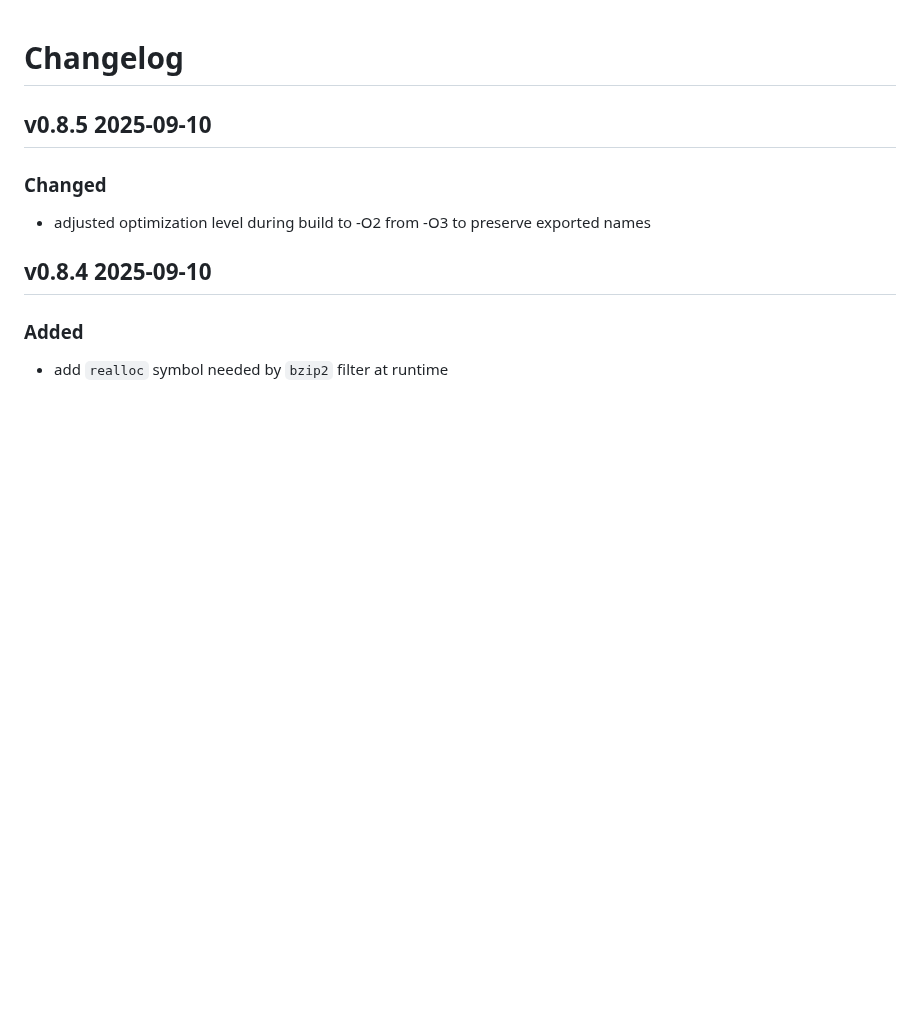
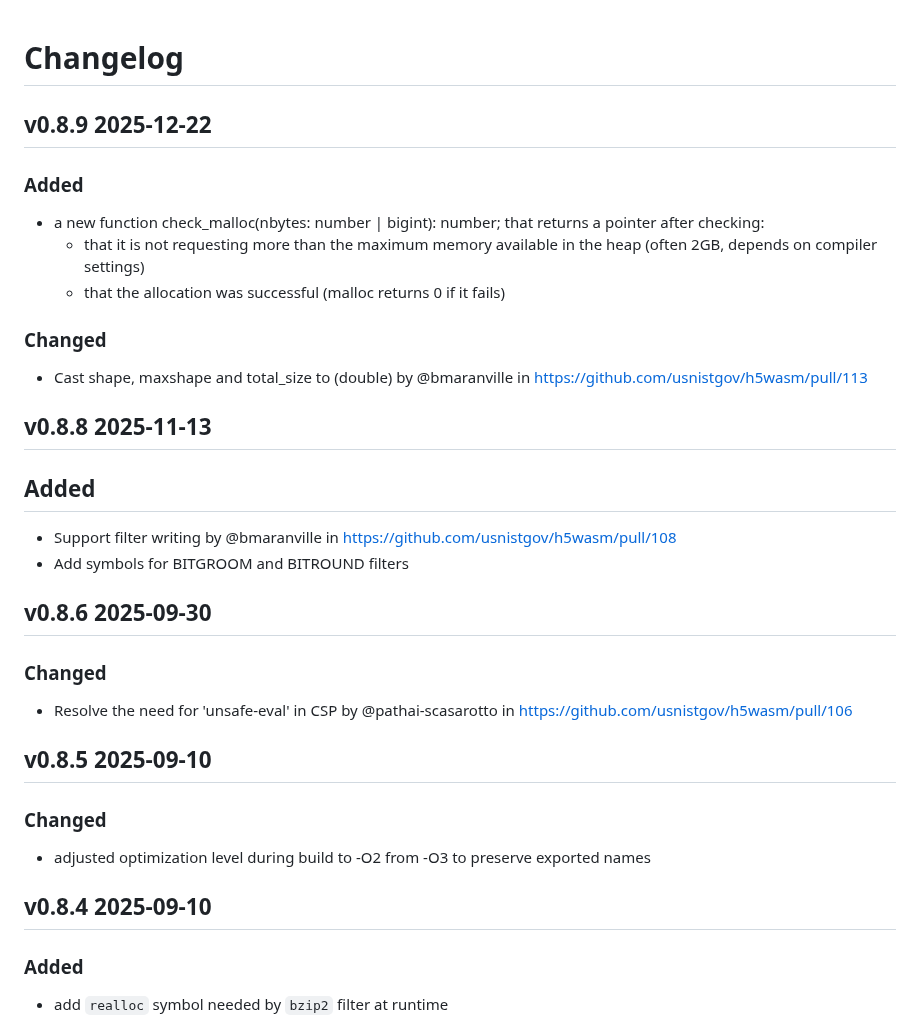
Before and after one commit to usnistgov/h5wasm, a Markdown page: CHANGELOG.md, the part around the change. Rendered like a GitHub page; blank space fills up the shorter version.

Commit message:
adding release notes

```diff
--- a/CHANGELOG.md
+++ b/CHANGELOG.md
@@ -1,4 +1,18 @@
 # Changelog
+## v0.8.9 2025-12-22
+### Added
+* a new function check_malloc(nbytes: number | bigint): number; that returns a pointer after checking:
+  * that it is not requesting more than the maximum memory available in the heap (often 2GB, depends on compiler settings)
+  * that the allocation was successful (malloc returns 0 if it fails)
+### Changed
+* Cast shape, maxshape and total_size to (double) by @bmaranville in https://github.com/usnistgov/h5wasm/pull/113
+## v0.8.8 2025-11-13
+## Added
+* Support filter writing by @bmaranville in https://github.com/usnistgov/h5wasm/pull/108
+* Add symbols for BITGROOM and BITROUND filters
+## v0.8.6 2025-09-30
+### Changed
+* Resolve the need for 'unsafe-eval' in CSP by @pathai-scasarotto in https://github.com/usnistgov/h5wasm/pull/106
 ## v0.8.5 2025-09-10
 ### Changed
 * adjusted optimization level during build to -O2 from -O3 to preserve exported names
```
